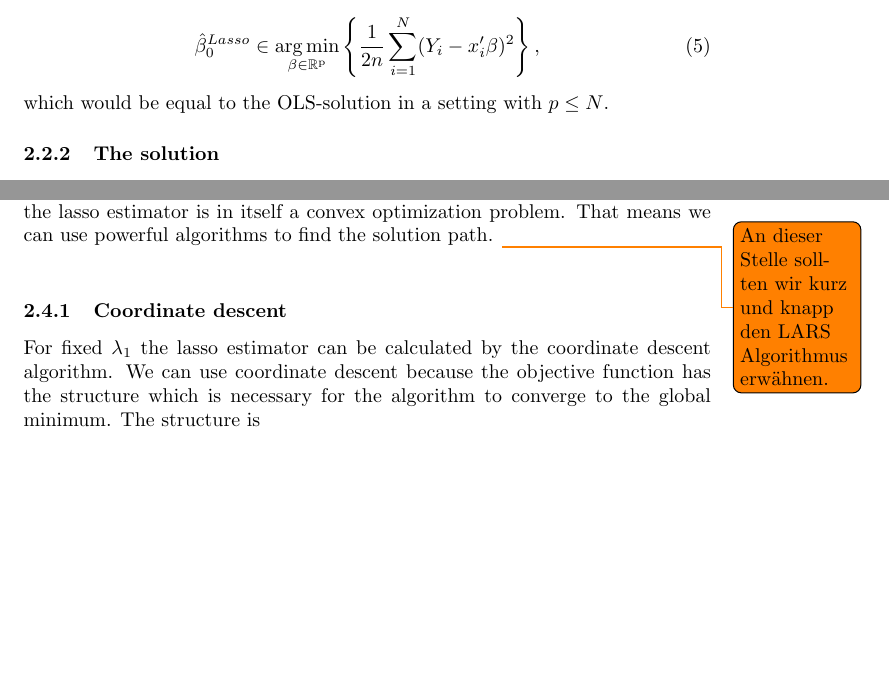
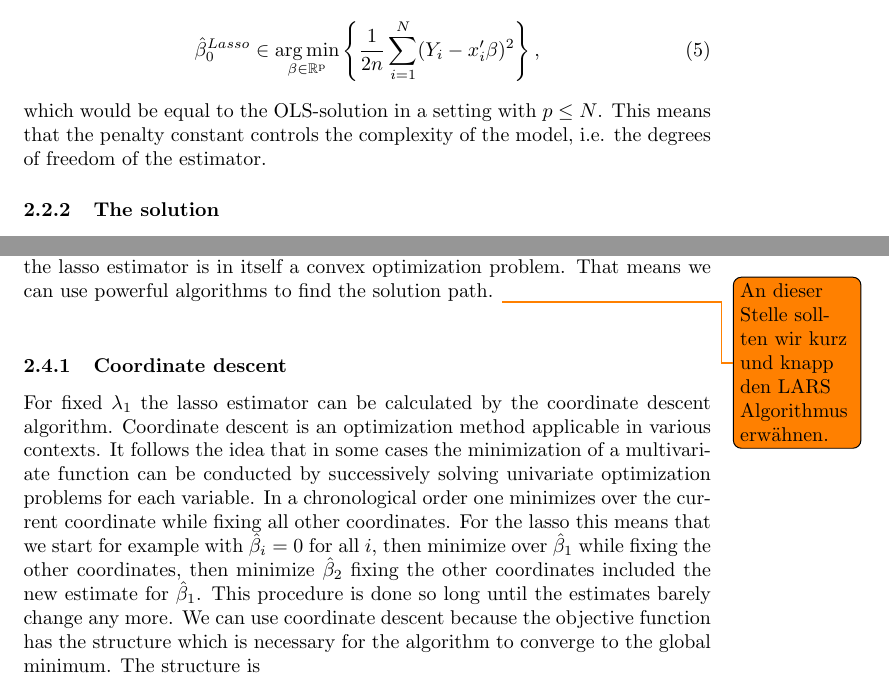
Before and after one commit to dapoth/rm_fused_lasso, a LaTeX document (src/paper/research_paper.tex): two parts of pages 7 and 10 of 28 before the commit and two parts of pages 7 and 10 of 27 after it, joined at a grey line, cut so that both start at the same text, the shorter picture padded with empty space. Compiled offline with pdfLaTeX.

Commit message:
Added a text about coordinate descent.

```diff
--- a/src/paper/research_paper.tex
+++ b/src/paper/research_paper.tex
@@ -189,7 +189,7 @@ As the penalty constant $\lambda$ enters positively we can think about it as a c
 \begin{equation}
 	\hat{\beta}_{0}^{Lasso}\in\argmin_{\beta \in\rm \mathbb{R}^p} \left  \{ \frac{1}{2n}  \sum_{i=1}^{N}(Y_{i}-x_{i}'\beta)^2\right \},
 \end{equation}
-which would be equal to the OLS-solution in a setting with $p\leq N$.
+which would be equal to the OLS-solution in a setting with $p\leq N$. This means that the penalty constant controls the complexity of the model, i.e. the degrees of freedom of the estimator.
 
 \subsubsection{The solution}
 
@@ -288,7 +288,9 @@ Since the optimization problem consists of sums of convex functions, computing t
 %
 % lambda
 \subsubsection{Coordinate descent} \label{Sec: Coordinate Lasso}
-For fixed $\lambda_1$ the lasso estimator can be calculated by the coordinate descent algorithm. We can use coordinate descent because the objective function has the structure which is necessary for the algorithm to converge to the global minimum. The structure is
+For fixed $\lambda_1$ the lasso estimator can be calculated by the coordinate descent algorithm.
+Coordinate descent is an optimization method applicable in various contexts. It follows the idea that in some cases the minimization of a multivariate function can be conducted by successively solving univariate optimization problems for each variable. In a chronological order one minimizes over the current coordinate while fixing all other coordinates. For the lasso this means that we start for example with $\hat{\beta}_i =0$ for all $i$, then minimize over $\hat{\beta}_1$ while fixing the other coordinates, then minimize $\hat{\beta}_2$ fixing the other coordinates included the new estimate for $\hat{\beta}_1$. This procedure is done so long until the estimates barely change any more.
+We can use coordinate descent because the objective function has the structure which is necessary for the algorithm to converge to the global minimum. The structure is
 \begin{equation}
 g(\beta_1,...,\beta_p)+\sum_{j=1}^Ph_j(\beta_j) \nonumber
 \end{equation}
```
Also changed, not shown: src/paper/research_paper.tex (6 more changed lines), 1 other file.
